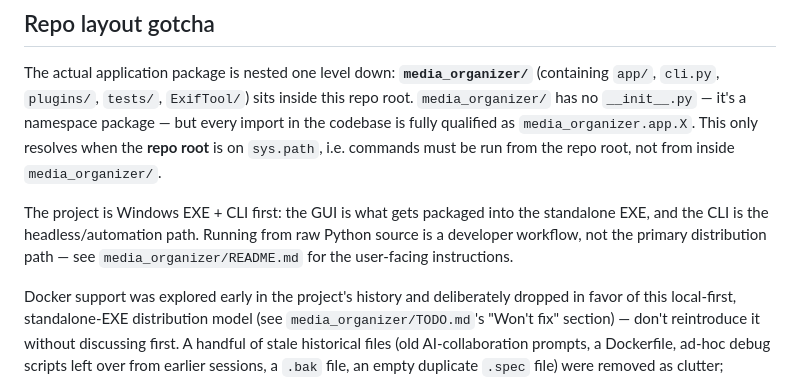
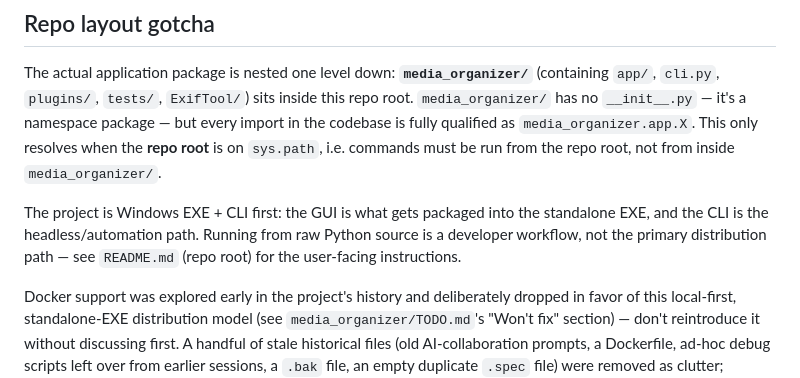
Before and after one commit to anykolaiszyn/Media_Organizer, a Markdown page: CLAUDE.md, the part around the change. Rendered like a GitHub page.

```diff
--- a/CLAUDE.md
+++ b/CLAUDE.md
@@ -10,7 +10,7 @@ A Tkinter desktop app (+ CLI) that organizes photos/videos into `dest/YYYY/MM/`
 
 The actual application package is nested one level down: **`media_organizer/`** (containing `app/`, `cli.py`, `plugins/`, `tests/`, `ExifTool/`) sits inside this repo root. `media_organizer/` has no `__init__.py` — it's a namespace package — but every import in the codebase is fully qualified as `media_organizer.app.X`. This only resolves when the **repo root** is on `sys.path`, i.e. commands must be run from the repo root, not from inside `media_organizer/`.
 
-The project is Windows EXE + CLI first: the GUI is what gets packaged into the standalone EXE, and the CLI is the headless/automation path. Running from raw Python source is a developer workflow, not the primary distribution path — see `media_organizer/README.md` for the user-facing instructions.
+The project is Windows EXE + CLI first: the GUI is what gets packaged into the standalone EXE, and the CLI is the headless/automation path. Running from raw Python source is a developer workflow, not the primary distribution path — see `README.md` (repo root) for the user-facing instructions.
 
 Docker support was explored early in the project's history and deliberately dropped in favor of this local-first, standalone-EXE distribution model (see `media_organizer/TODO.md`'s "Won't fix" section) — don't reintroduce it without discussing first. A handful of stale historical files (old AI-collaboration prompts, a Dockerfile, ad-hoc debug scripts left over from earlier sessions, a `.bak` file, an empty duplicate `.spec` file) were removed as clutter; nothing in the current codebase depends on them.
 
```
Also changed, not shown: README.md (renamed from media_organizer/README.md, +2 -2 lines), docs/screenshot.png (renamed from media_organizer/docs/screenshot.png).
